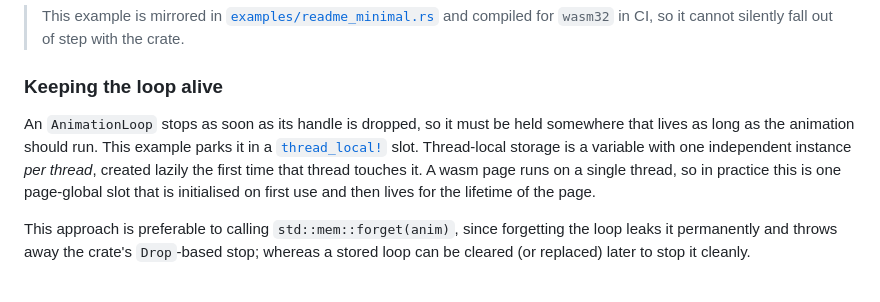
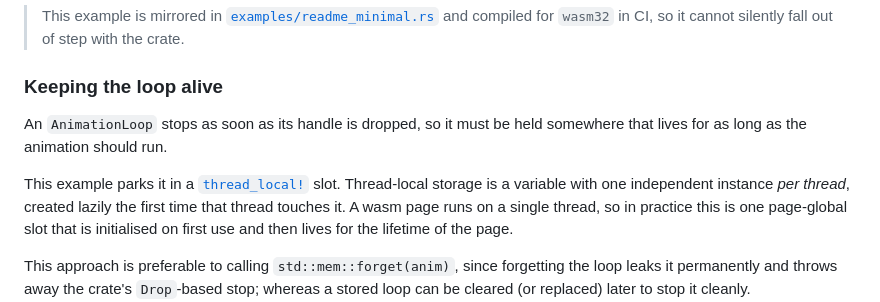
Before and after one commit to ChrisWhealy/svg-dom, a Markdown page: README.md, the part around the change. GitHub-like rendering; blank space fills up the shorter version.

```diff
--- a/README.md
+++ b/README.md
@@ -189,7 +189,8 @@ fn build() -> Result<(), svg_dom::Error> {
 
 ### Keeping the loop alive
 
-An `AnimationLoop` stops as soon as its handle is dropped, so it must be held somewhere that lives as long as the animation should run.
+An `AnimationLoop` stops as soon as its handle is dropped, so it must be held somewhere that lives for as long as the animation should run.
+
 This example parks it in a [`thread_local!`](https://doc.rust-lang.org/std/macro.thread_local.html) slot.
 Thread-local storage is a variable with one independent instance *per thread*, created lazily the first time that thread touches it.
 A wasm page runs on a single thread, so in practice this is one page-global slot that is initialised on first use and then lives for the lifetime of the page.
```
